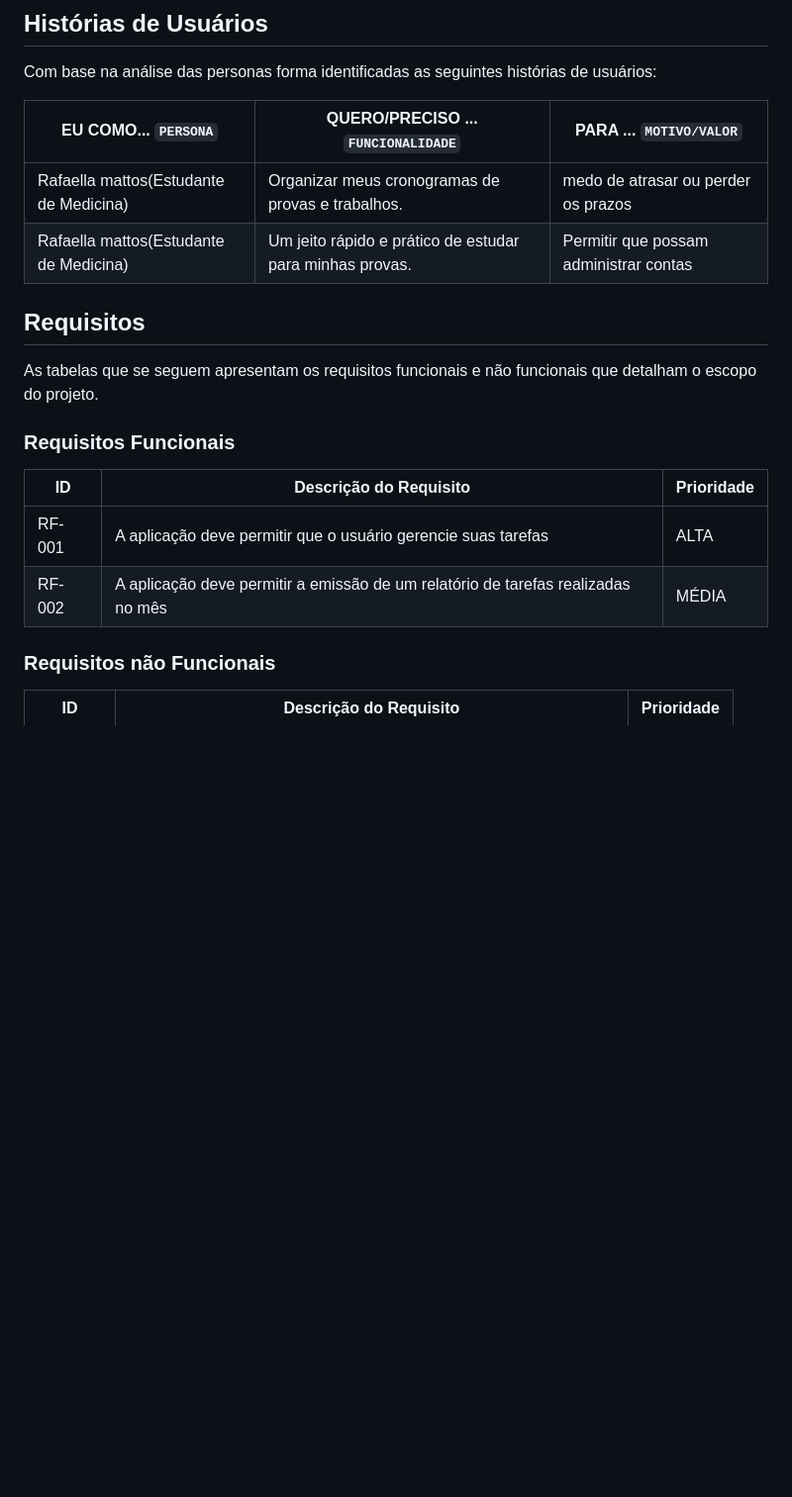
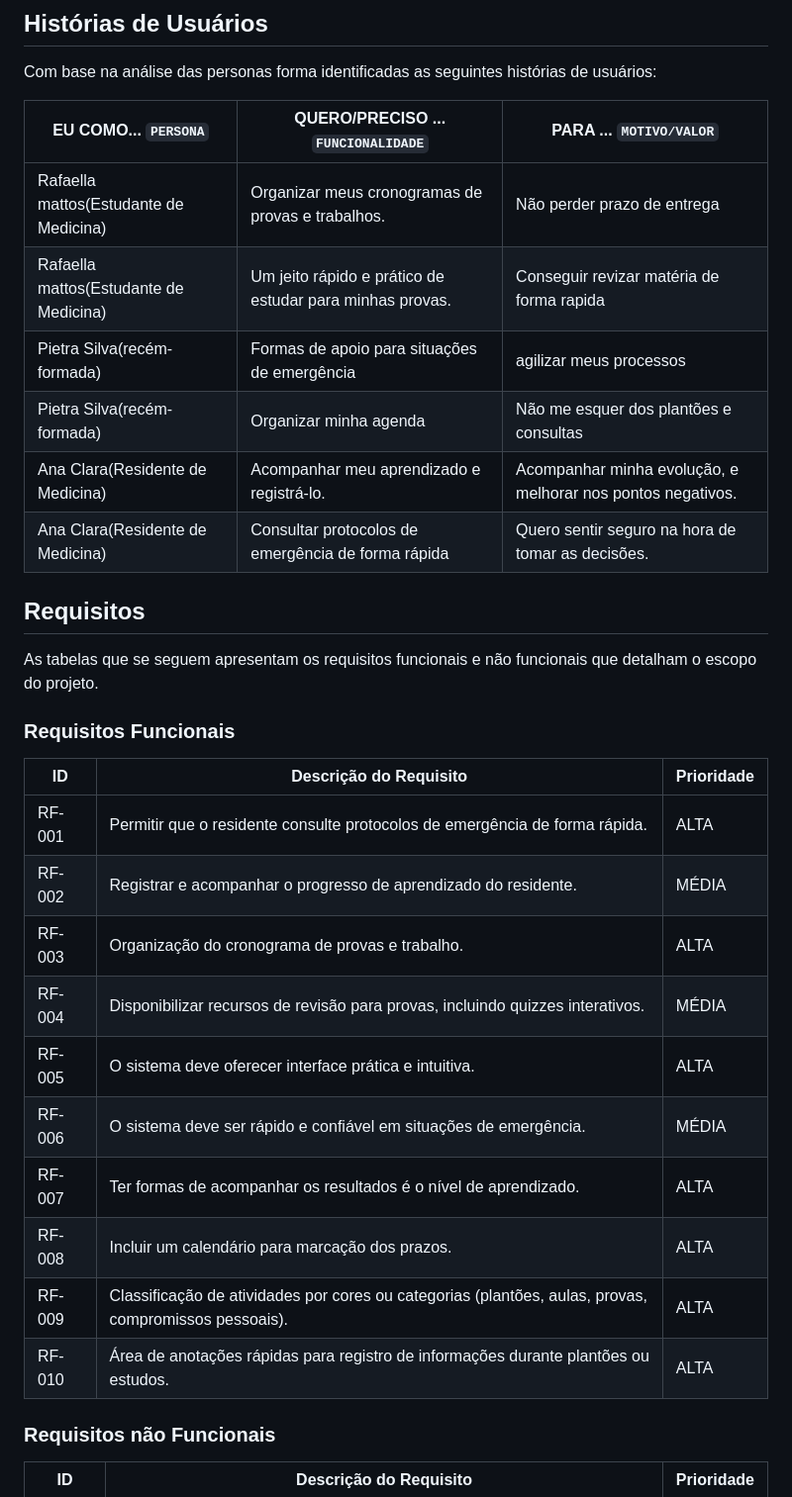
Before and after one commit to ICEI-PUC-Minas-PMV-SI/pmv-si-2025-2-pe1-t4-pmv-si-2025-2-pe1-t4-projneoestoque, a Markdown page: docs/especification.md, the part around one of its changes. Shown at 99% size. Rendered like a GitHub page; blank space fills up the shorter version.

```diff
--- a/docs/especification.md
+++ b/docs/especification.md
@@ -31,10 +31,12 @@ Com base na análise das personas forma identificadas as seguintes histórias de
 
 |EU COMO... `PERSONA`| QUERO/PRECISO ... `FUNCIONALIDADE` |PARA ... `MOTIVO/VALOR`                 |
 |--------------------|------------------------------------|----------------------------------------|
-|Rafaella mattos(Estudante de Medicina)|Organizar meus cronogramas de provas e trabalhos.|medo de atrasar ou perder os prazos           |
-| Rafaella mattos(Estudante de Medicina)|Um jeito rápido e prático de estudar para minhas provas.| Permitir que possam administrar contas |
-
-
+|Rafaella mattos(Estudante de Medicina)|Organizar meus cronogramas de provas e trabalhos.|Não perder prazo de entrega          |
+|Rafaella mattos(Estudante de Medicina)|Um jeito rápido e prático de estudar para minhas provas.|Conseguir revizar matéria de forma rapida |
+|Pietra Silva(recém-formada)|Formas de apoio para situações de emergência|agilizar meus processos|
+|Pietra Silva(recém-formada)|Organizar minha agenda|Não me esquer dos plantões e consultas|
+|Ana Clara(Residente de Medicina)|Acompanhar meu aprendizado e registrá-lo.|Acompanhar minha evolução, e melhorar nos pontos negativos.|
+|Ana Clara(Residente de Medicina)|Consultar protocolos de emergência de forma rápida|Quero sentir seguro na hora de tomar as decisões.|
 
 ## Requisitos
 
@@ -44,8 +46,16 @@ As tabelas que se seguem apresentam os requisitos funcionais e não funcionais q
 
 |ID    | Descrição do Requisito  | Prioridade |
 |------|-----------------------------------------|----|
-|RF-001| A aplicação deve permitir que o usuário gerencie suas tarefas | ALTA |
-|RF-002| A aplicação deve permitir a emissão de um relatório de tarefas realizadas no mês   | MÉDIA |
+|RF-001|Permitir que o residente consulte protocolos de emergência de forma rápida. | ALTA |
+|RF-002|Registrar e acompanhar o progresso de aprendizado do residente.| MÉDIA |
+|RF-003|Organização do cronograma de provas e trabalho.| ALTA |
+|RF-004|Disponibilizar recursos de revisão para provas, incluindo quizzes interativos.| MÉDIA |
+|RF-005|O sistema deve oferecer interface prática e intuitiva.| ALTA |
+|RF-006|O sistema deve ser rápido e confiável em situações de emergência.| MÉDIA |
+|RF-007|Ter formas de acompanhar os resultados é o nível de aprendizado.| ALTA |
+|RF-008|Incluir um calendário para marcação dos prazos.| ALTA |
+|RF-009|Classificação de atividades por cores ou categorias (plantões, aulas, provas, compromissos pessoais).| ALTA |
+|RF-010|Área de anotações rápidas para registro de informações durante plantões ou estudos.| ALTA |
 
 
 ### Requisitos não Funcionais
```
Also changed, not shown: other parts of docs/especification.md (+6 -18 lines).
